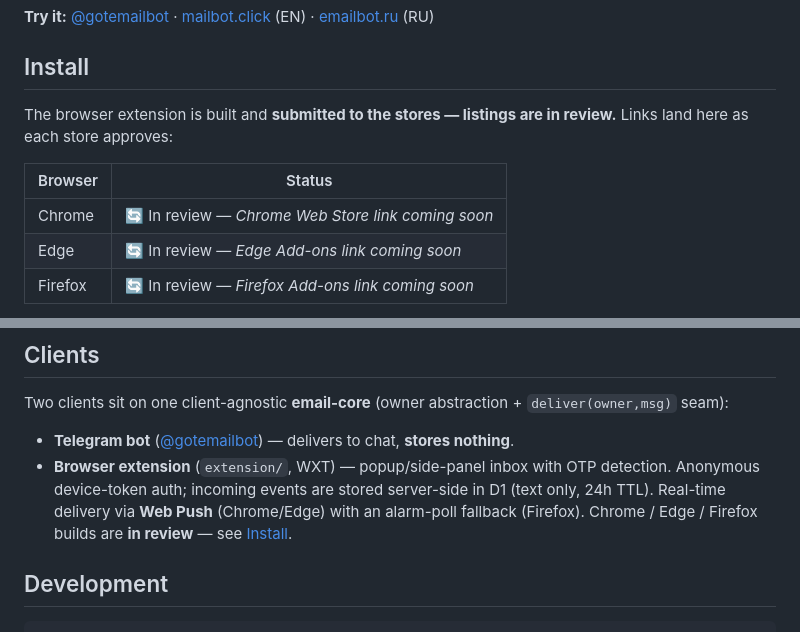
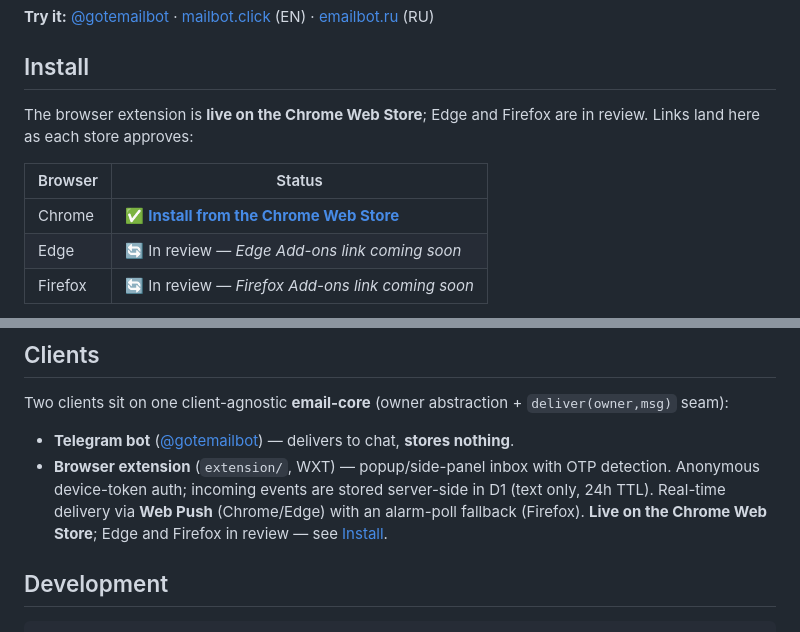
Before and after one commit to investblog/mailbot, a Markdown page: README.md, 2 parts joined by grey strips. Drawn GitHub-style.

Commit message:
docs(readme): Chrome Web Store live — ссылка + бейдж
Chrome принял v1.0.0 (id mmjdbaijmhogoepflomfceeppgdbeelb). Добавлен бейдж
Chrome Web Store, таблица Install: Chrome → live-ссылка, Edge/Firefox пока
in review. utm_source=github для корректной аналитики реферала из репо.

Co-Authored-By: Claude Opus 4.8 (1M context) <noreply@anthropic.com>

```diff
--- a/README.md
+++ b/README.md
@@ -12,11 +13,11 @@ Disposable email, inside Telegram. Press `/start`, get an address, paste it anyw
 
 ## Install
 
-The browser extension is built and **submitted to the stores — listings are in review.** Links land here as each store approves:
+The browser extension is **live on the Chrome Web Store**; Edge and Firefox are in review. Links land here as each store approves:
 
 | Browser | Status |
 |---------|--------|
-| Chrome  | 🔄 In review — _Chrome Web Store link coming soon_ |
+| Chrome  | ✅ [**Install from the Chrome Web Store**](https://chromewebstore.google.com/detail/mmjdbaijmhogoepflomfceeppgdbeelb?utm_source=github) |
 | Edge    | 🔄 In review — _Edge Add-ons link coming soon_ |
 | Firefox | 🔄 In review — _Firefox Add-ons link coming soon_ |
 
@@ -72,7 +73,7 @@ SPEC.md         technical specification
 Two clients sit on one client-agnostic **email-core** (owner abstraction + `deliver(owner,msg)` seam):
 
 - **Telegram bot** ([@gotemailbot](https://t.me/gotemailbot)) — delivers to chat, **stores nothing**.
-- **Browser extension** (`extension/`, WXT) — popup/side-panel inbox with OTP detection. Anonymous device-token auth; incoming events are stored server-side in D1 (text only, 24h TTL). Real-time delivery via **Web Push** (Chrome/Edge) with an alarm-poll fallback (Firefox). Chrome / Edge / Firefox builds are **in review** — see [Install](#install).
+- **Browser extension** (`extension/`, WXT) — popup/side-panel inbox with OTP detection. Anonymous device-token auth; incoming events are stored server-side in D1 (text only, 24h TTL). Real-time delivery via **Web Push** (Chrome/Edge) with an alarm-poll fallback (Firefox). **Live on the Chrome Web Store**; Edge and Firefox in review — see [Install](#install).
 
 ## Development
 
```
Also changed, not shown: other parts of README.md (+1 -0 lines).
